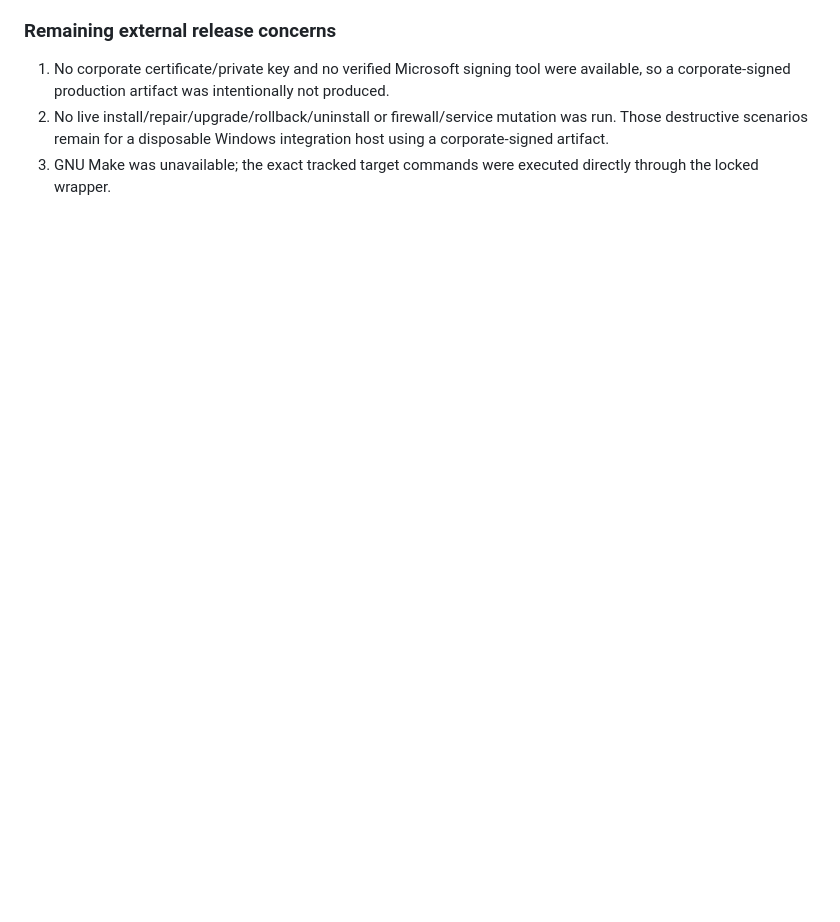
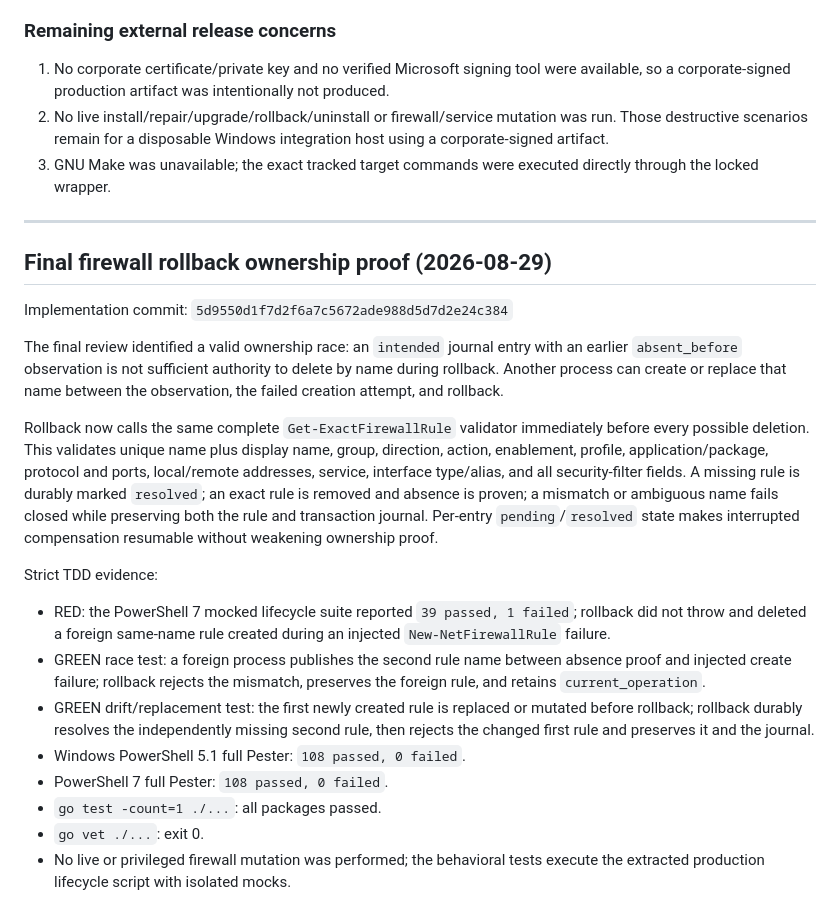
Before and after one commit to aki66938/overseas, a Markdown page: .superpowers/sdd/task-8-report.md, the part around the change. Drawn GitHub-style; blank space fills up the shorter version.

Commit message:
docs: record firewall rollback ownership proof

```diff
--- a/.superpowers/sdd/task-8-report.md
+++ b/.superpowers/sdd/task-8-report.md
@@ -189,3 +189,24 @@ The third-wave review requirements are implemented without privileged live mutat
 1. No corporate certificate/private key and no verified Microsoft signing tool were available, so a corporate-signed production artifact was intentionally not produced.
 2. No live install/repair/upgrade/rollback/uninstall or firewall/service mutation was run. Those destructive scenarios remain for a disposable Windows integration host using a corporate-signed artifact.
 3. GNU Make was unavailable; the exact tracked target commands were executed directly through the locked wrapper.
+
+---
+
+## Final firewall rollback ownership proof (2026-08-29)
+
+Implementation commit: `5d9550d1f7d2f6a7c5672ade988d5d7d2e24c384`
+
+The final review identified a valid ownership race: an `intended` journal entry with an earlier `absent_before` observation is not sufficient authority to delete by name during rollback. Another process can create or replace that name between the observation, the failed creation attempt, and rollback.
+
+Rollback now calls the same complete `Get-ExactFirewallRule` validator immediately before every possible deletion. This validates unique name plus display name, group, direction, action, enablement, profile, application/package, protocol and ports, local/remote addresses, service, interface type/alias, and all security-filter fields. A missing rule is durably marked `resolved`; an exact rule is removed and absence is proven; a mismatch or ambiguous name fails closed while preserving both the rule and transaction journal. Per-entry `pending`/`resolved` state makes interrupted compensation resumable without weakening ownership proof.
+
+Strict TDD evidence:
+
+- RED: the PowerShell 7 mocked lifecycle suite reported `39 passed, 1 failed`; rollback did not throw and deleted a foreign same-name rule created during an injected `New-NetFirewallRule` failure.
+- GREEN race test: a foreign process publishes the second rule name between absence proof and injected create failure; rollback rejects the mismatch, preserves the foreign rule, and retains `current_operation`.
+- GREEN drift/replacement test: the first newly created rule is replaced or mutated before rollback; rollback durably resolves the independently missing second rule, then rejects the changed first rule and preserves it and the journal.
+- Windows PowerShell 5.1 full Pester: `108 passed, 0 failed`.
+- PowerShell 7 full Pester: `108 passed, 0 failed`.
+- `go test -count=1 ./...`: all packages passed.
+- `go vet ./...`: exit 0.
+- No live or privileged firewall mutation was performed; the behavioral tests execute the extracted production lifecycle script with isolated mocks.
```
